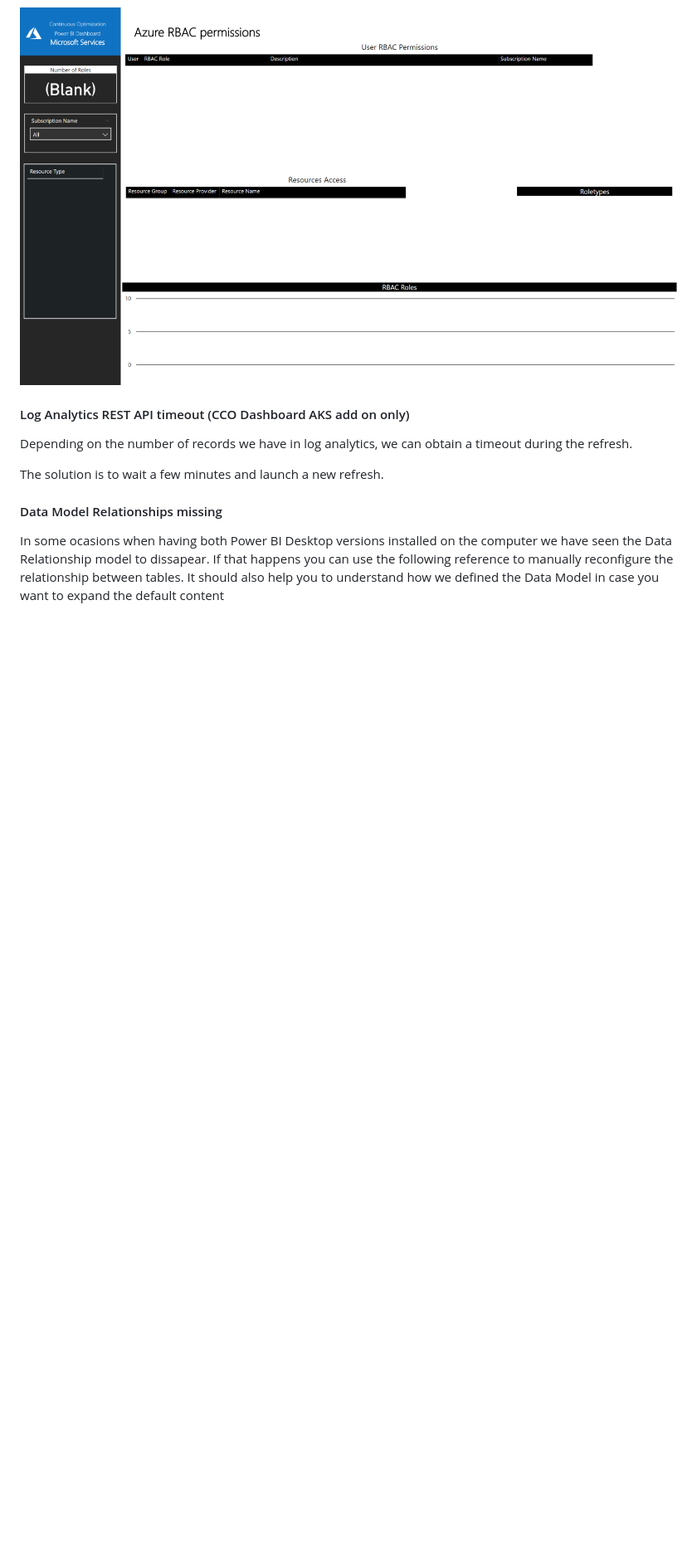
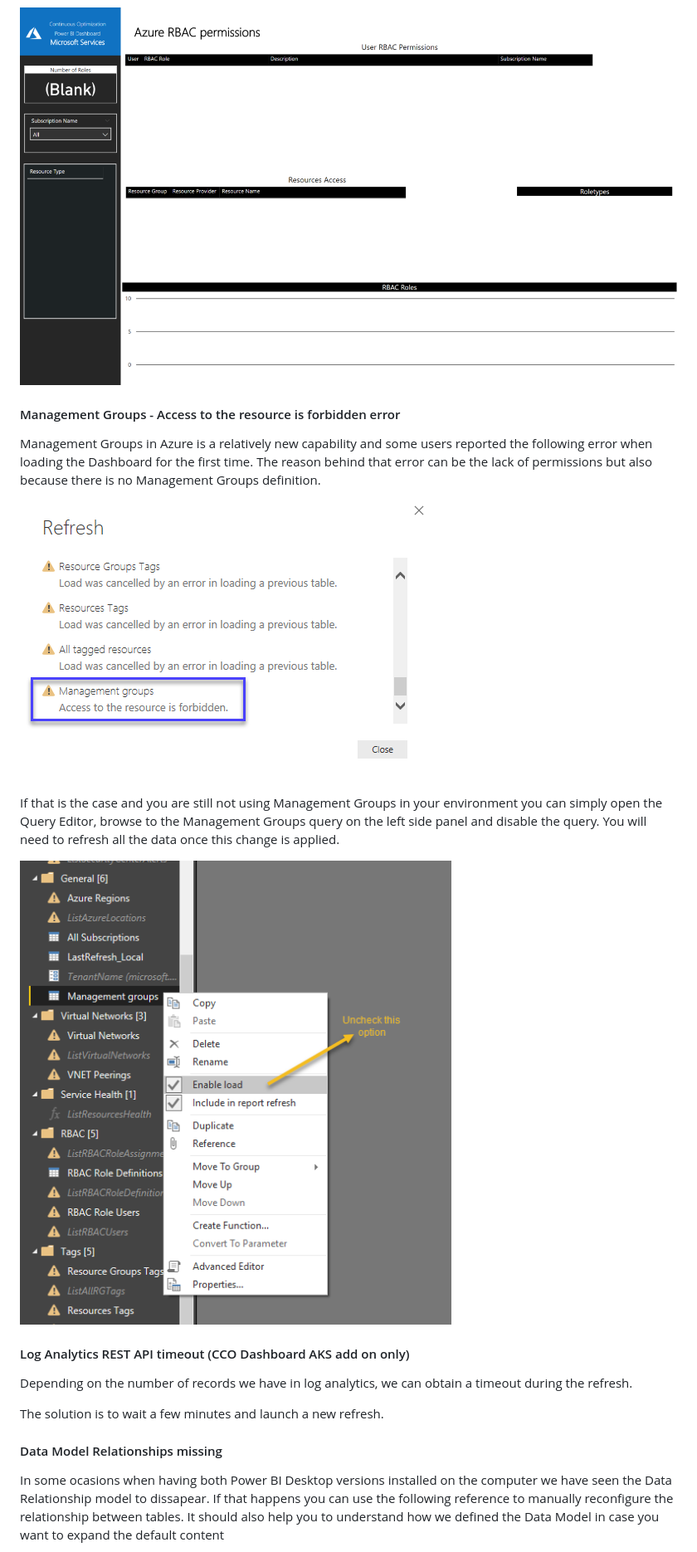
Before and after one commit to Azure/CCOInsights, a Markdown page: install/TroubleshootingGuide.md, the part around the change. Shown at 83% size. Rendered like a GitHub page; pictures changed too: install/images/MGForbiddenAccessError.png (added), install/images/MGQueryDisabled.png (added); blank space fills up the shorter version.

Commit message:
Troubleshooting Guide Update and Images

```diff
--- a/install/TroubleshootingGuide.md
+++ b/install/TroubleshootingGuide.md
@@ -77,6 +77,16 @@ Everytime you run the Dashboard from the .pbit template you will be asked to ent
 
 ![Wrong Tenant Name](/install/images/RBACwrongTenantName.PNG)
 
+#### Management Groups - Access to the resource is forbidden error
+
+Management Groups in Azure is a relatively new capability and some users reported the following error when loading the Dashboard for the first time. The reason behind that error can be the lack of permissions but also because there is no Management Groups definition.
+
+![Management Groups access forbidden](/install/images/MGForbiddenAccessError.png)
+
+If that is the case and you are still not using Management Groups in your environment you can simply open the Query Editor, browse to the Management Groups query on the left side panel and disable the query. You will need to refresh all the data once this change is applied.
+
+![Management Groups access forbidden workaround](/install/images/MGQueryDisabled.png)
+
 #### Log Analytics REST API timeout (CCO Dashboard AKS add on only)
 
 Depending on the number of records we have in log analytics, we can obtain a timeout during the refresh.
```
